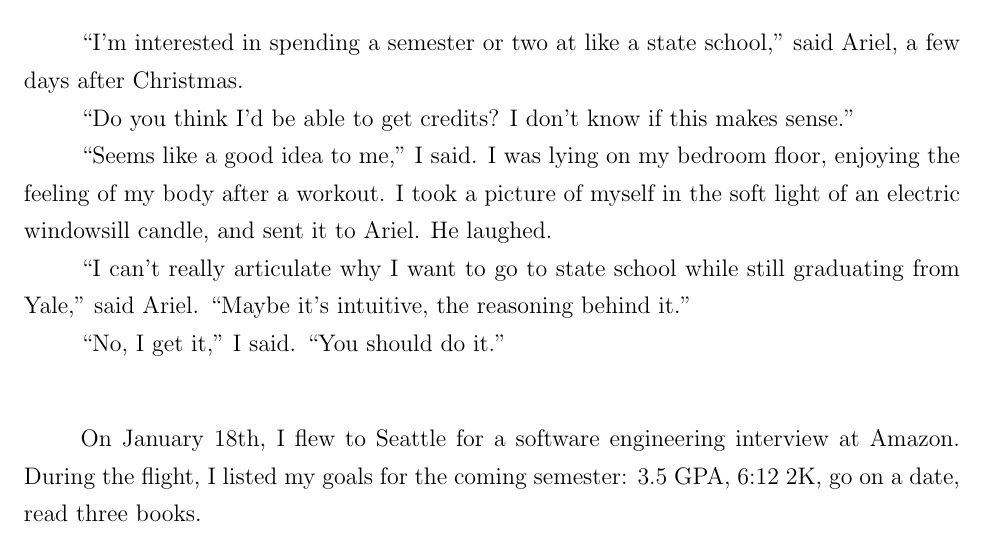
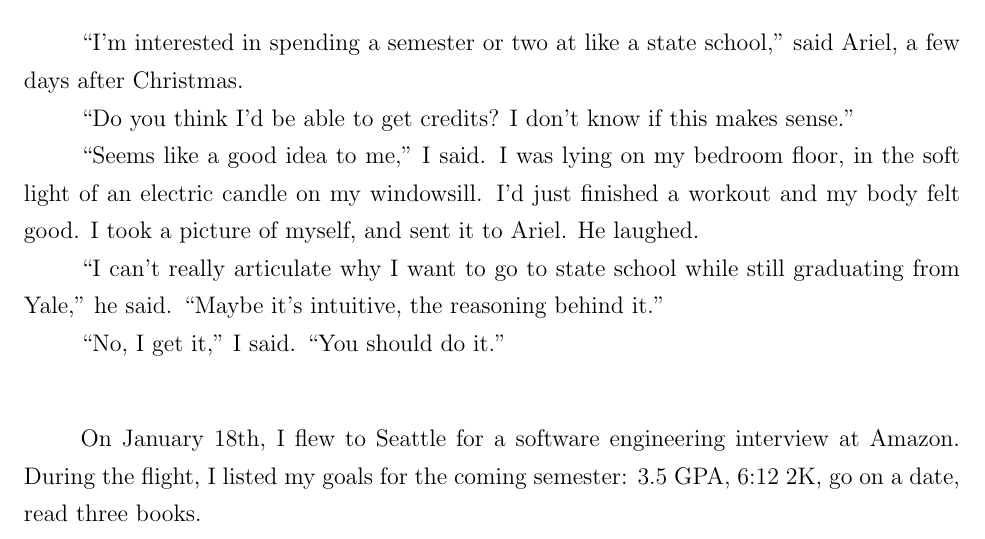
Before and after one commit to ptsteadman/college-memoir, a LaTeX book (college-memoir.tex, which reads chapters/tangled-wing.tex): part of page 1 of 13, cut so that both start at the same text. Compiled offline with pdfLaTeX.

Commit message:
strip whitespace

```diff
--- a/chapters/tangled-wing.tex
+++ b/chapters/tangled-wing.tex
@@ -3,14 +3,14 @@ Ariel, a few days after Christmas.
 
 ``Do you think I'd be able to get credits?  I don't know if this makes sense.''
 
-``Seems like a good idea to me,'' I said.  I was lying on my bedroom floor,
-enjoying the feeling of my body after a workout.  I took a picture of myself in
-the soft light of an electric windowsill candle, and sent it to Ariel.  He
-laughed.
+``Seems like a good idea to me,'' I said.  I was lying on my bedroom floor, in
+the soft light of an electric candle on my windowsill.  I'd just finished a
+workout and my body felt good.  I took a picture of myself, and sent it to
+Ariel.  He laughed.
 
 ``I can't really articulate why I want to go to state school while still
-graduating from Yale,'' said Ariel. ``Maybe it's intuitive, the reasoning
-behind it.''
+graduating from Yale,'' he said. ``Maybe it's intuitive, the reasoning behind
+it.''
 
 ``No, I get it,'' I said. ``You should do it.''
 
```
